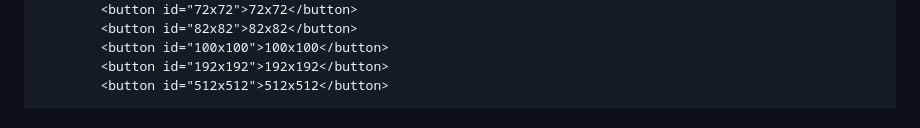
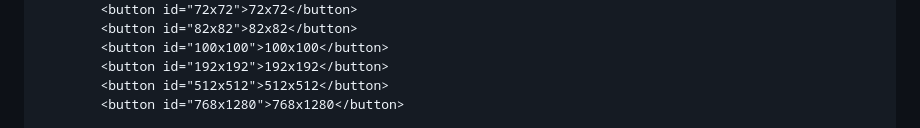
Before and after one commit to jirka22med/Moerni-foto-editor, a Markdown page: README.md, the part around one of its changes. Drawn GitHub-style.

```diff
--- a/README.md
+++ b/README.md
@@ -79,4 +74,5 @@
             <button id="100x100">100x100</button>
             <button id="192x192">192x192</button>
             <button id="512x512">512x512</button>
+            <button id="768x1280">768x1280</button>
 
```
Also changed, not shown: other parts of README.md (+3 -30 lines).
